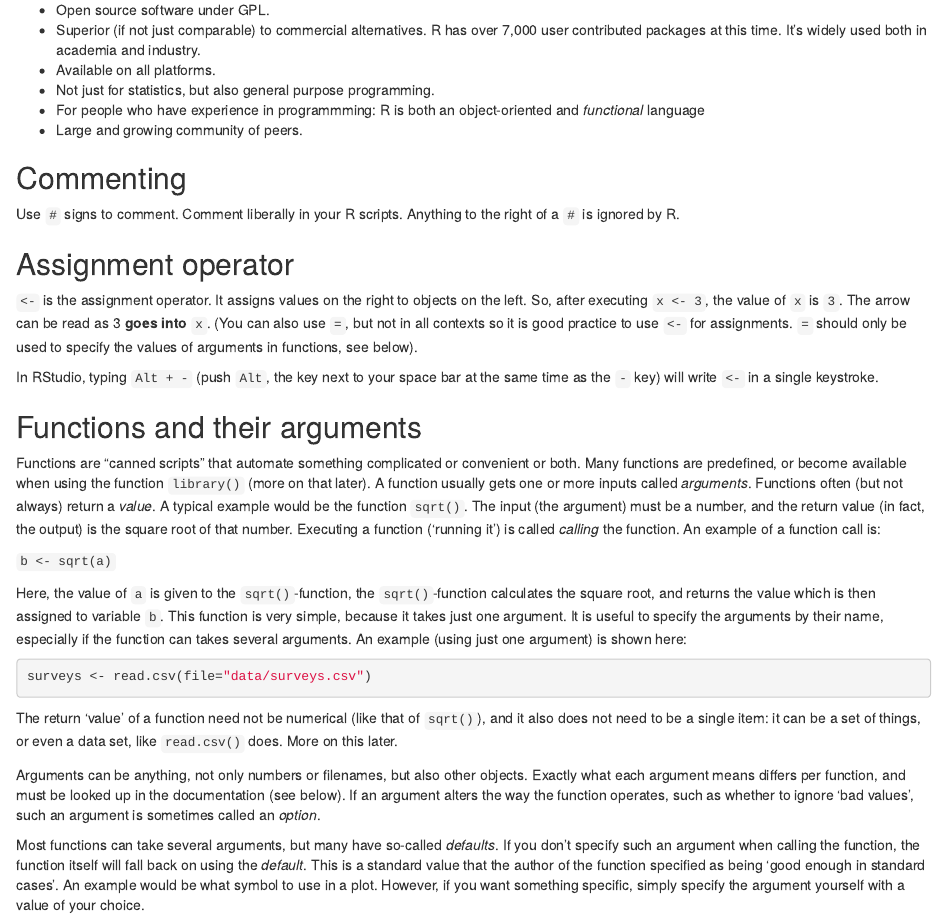
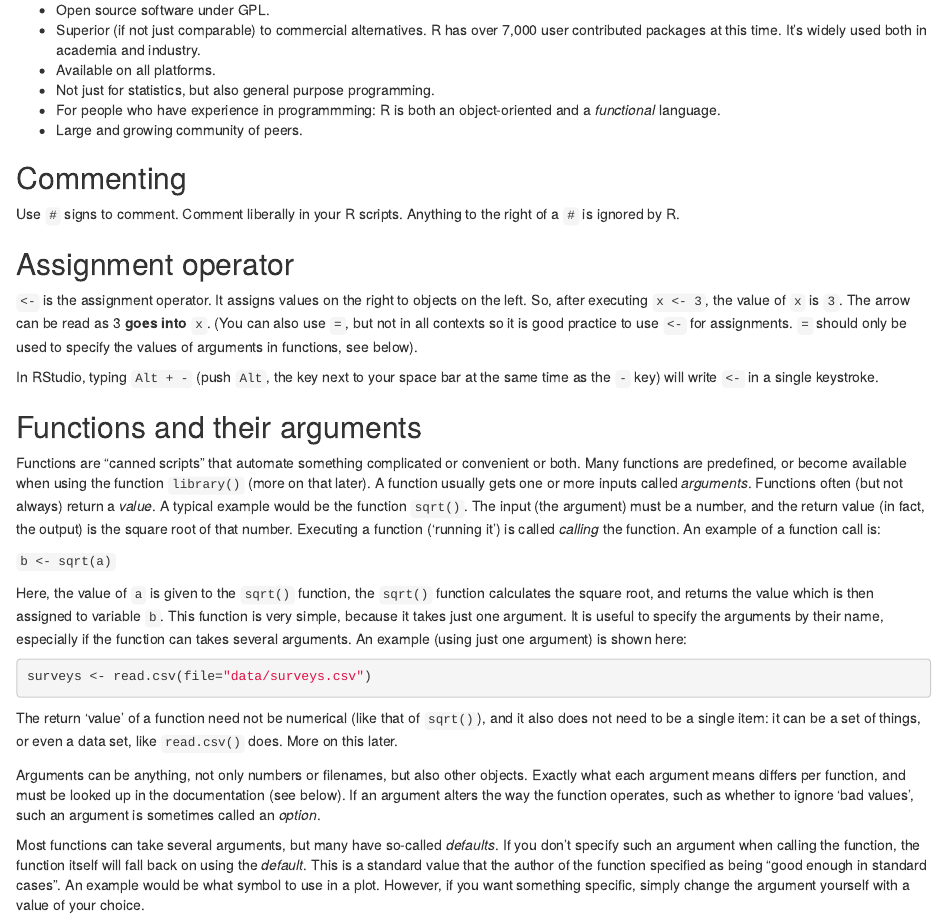
Before and after one commit to datacarpentry/R-genomics, an R Markdown document (00-before-we-start.Rmd): the page in a window 1100 px wide, from 1250 px down. Rendered offline with R 4.5, knitr and Pandoc, with nearby package versions.

Commit message:
fixed a few typos

````diff
--- a/00-before-we-start.Rmd
+++ b/00-before-we-start.Rmd
@@ -62,7 +62,8 @@ for statistics but also data science. Inspired by the programming language S.
   industry.
 * Available on all platforms.
 * Not just for statistics, but also general purpose programming.
-* For people who have experience in programmming: R is both an object-oriented and *functional* language
+* For people who have experience in programmming: R is both an object-oriented
+  and a *functional* language.
 * Large and growing community of peers.
 
 ## Commenting
@@ -82,26 +83,47 @@ same time as the `-` key) will write ` <- ` in a single keystroke.
 
 ## Functions and their arguments
 
-Functions are "canned scripts" that automate something complicated or convenient or both.
-Many functions are predefined, or become available when using the function `library()` (more on that later). A function usually gets one or more inputs called *arguments*. Functions often (but not always) return a *value*. A typical example would be the function `sqrt()`. The input (the argument) must be a number, and the return value  (in fact, the output) is the square root of that number. Executing a function ('running it') is called *calling* the function. An example of a function call is:
+Functions are "canned scripts" that automate something complicated or convenient
+or both.  Many functions are predefined, or become available when using the
+function `library()` (more on that later). A function usually gets one or more
+inputs called *arguments*. Functions often (but not always) return a *value*. A
+typical example would be the function `sqrt()`. The input (the argument) must be
+a number, and the return value (in fact, the output) is the square root of that
+number. Executing a function ('running it') is called *calling* the function. An
+example of a function call is:
 
 `b <- sqrt(a)`
 
-Here, the value of `a` is given to the `sqrt()`-function, the `sqrt()`-function calculates the square root, and returns the value which is then assigned to variable `b`. This function is very simple, because it takes just one argument. It is useful to specify the arguments by their name, especially if the function can takes several arguments. An example (using just one argument) is shown here:
+Here, the value of `a` is given to the `sqrt()` function, the `sqrt()` function
+calculates the square root, and returns the value which is then assigned to
+variable `b`. This function is very simple, because it takes just one
+argument. It is useful to specify the arguments by their name, especially if the
+function can takes several arguments. An example (using just one argument) is
+shown here:
 
 ```{r, eval=FALSE}
 surveys <- read.csv(file="data/surveys.csv")
 ```
 
-The return 'value' of a function need not be numerical (like that of `sqrt()`), and it also does not need to be a single item: it can be a set of things, or even a data set, like `read.csv()` does. More on this later.
+The return 'value' of a function need not be numerical (like that of `sqrt()`),
+and it also does not need to be a single item: it can be a set of things, or
+even a data set, like `read.csv()` does. More on this later.
 
-Arguments can be anything, not only numbers or filenames, but also other objects. Exactly what each argument means differs per function, and must be looked up in the documentation (see below). If an argument alters the way the function operates, such as whether to ignore 'bad values', such an argument is sometimes called an *option*.
+Arguments can be anything, not only numbers or filenames, but also other
+objects. Exactly what each argument means differs per function, and must be
+looked up in the documentation (see below). If an argument alters the way the
+function operates, such as whether to ignore 'bad values', such an argument is
+sometimes called an *option*.
 
 Most functions can take several arguments, but many have so-called *defaults*.
-If you don't specify such an argument when calling the function, the function itself will
-fall back on using the *default*. This is a standard value that the author of the function specified as being 'good enough in standard cases'. An example would be what symbol to use in a plot. However, if you want something specific, simply specify the argument yourself with a value of your choice.
+If you don't specify such an argument when calling the function, the function
+itself will fall back on using the *default*. This is a standard value that the
+author of the function specified as being "good enough in standard cases". An
+example would be what symbol to use in a plot. However, if you want something
+specific, simply change the argument yourself with a value of your choice.
 
-To see these default values, you can either type `args(read.csv)` or look at the help for this function (e.g., `?read.csv`).
+To see these default values, you can either type `args(read.csv)` or look at the
+help for this function (e.g., `?read.csv`).
 
 ```{r, results='show'}
 args(read.csv)
````
